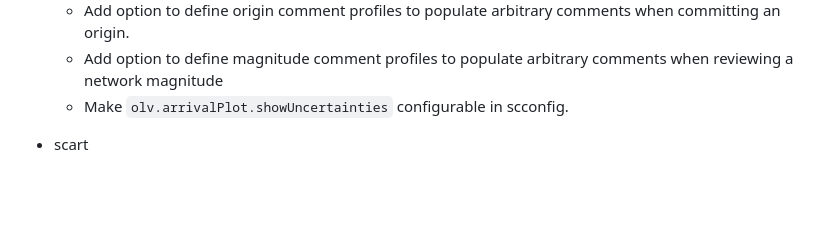
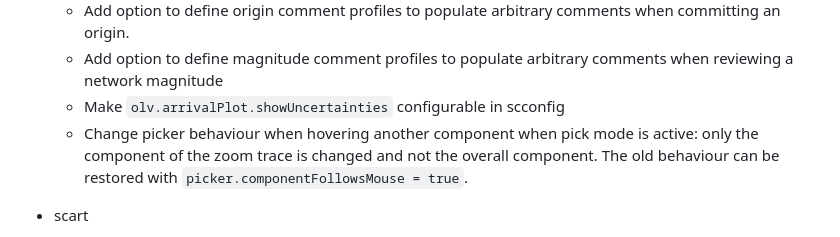
Before and after one commit to SeisComP/seiscomp, a Markdown page: CHANGELOG.md, the part around the change. Rendered like a GitHub page; blank space fills up the shorter version.

Commit message:
Update changelog

```diff
--- a/CHANGELOG.md
+++ b/CHANGELOG.md
@@ -60,7 +60,11 @@ All notable changes to SeisComP are documented here.
         arbitrary comments when committing an origin.
     -   Add option to define magnitude comment profiles to populate
         arbitrary comments when reviewing a network magnitude
-    -   Make `olv.arrivalPlot.showUncertainties` configurable in scconfig.
+    -   Make `olv.arrivalPlot.showUncertainties` configurable in scconfig
+    -   Change picker behaviour when hovering another component when pick mode
+        is active: only the component of the zoom trace is changed and not the
+        overall component. The old behaviour can be restored with
+        `picker.componentFollowsMouse = true`.
 -   scart
     -   Allow to rename net, sta, loc, ch codes in dump and import modes,
         thanks to Luca Scarabello (SED/ETHZ).
```
